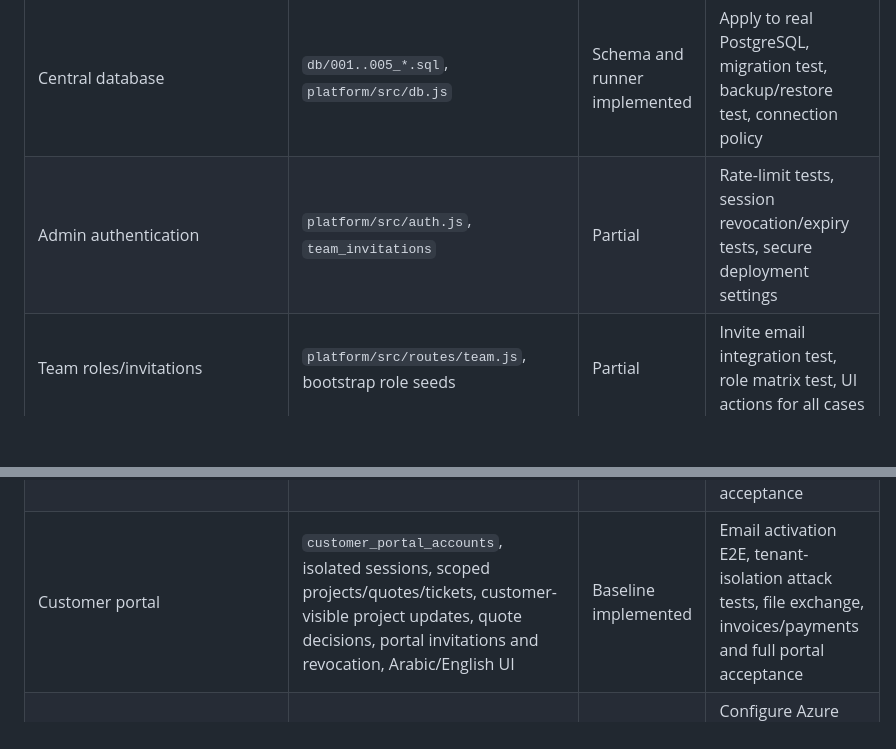
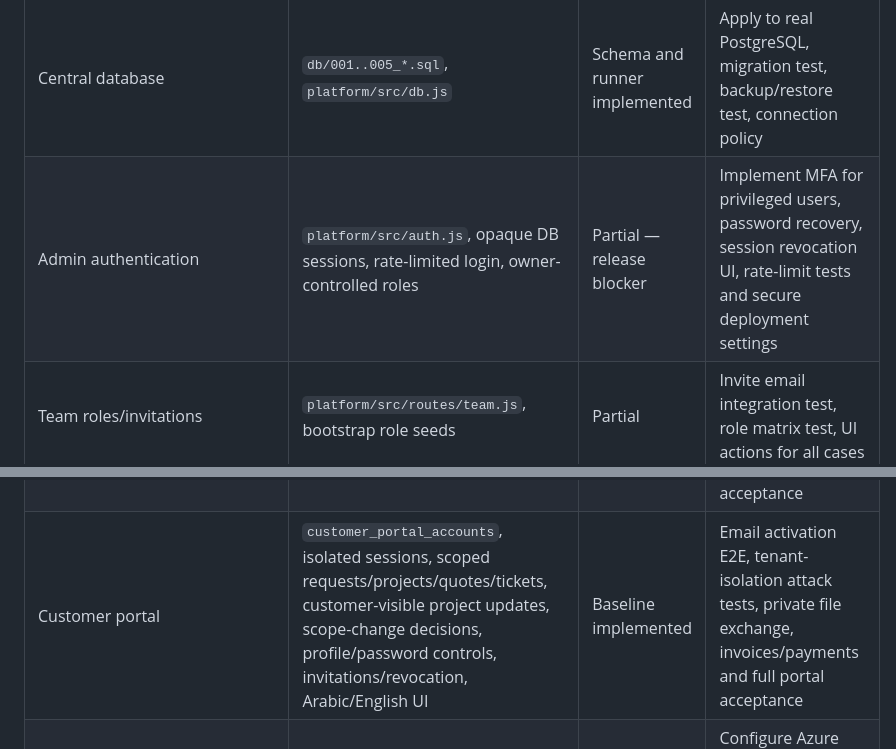
Before and after one commit to BOB-Security/atsh-ai-website, a Markdown page: docs/TRACEABILITY.md, 2 parts joined by grey strips. Drawn GitHub-style; blank space fills up the shorter version.

Commit message:
docs: mark missing admin MFA and file-security controls as release blockers

```diff
--- a/docs/TRACEABILITY.md
+++ b/docs/TRACEABILITY.md
@@ -9,7 +9,7 @@ This matrix maps the reference specification to the isolated implementation trac
 | Multi-step project configurator | `project-builder.html`, `builder.js`, `POST /api/public/project-inquiries` | Implemented baseline | Accessibility, field coverage, real browser E2E, spam tests, email/notification workflow |
 | Reference number and stored request | `leads`, `customers`, transactional intake | Partial | Customer duplicate policy, notification delivery, admin E2E |
 | Central database | `db/001..005_*.sql`, `platform/src/db.js` | Schema and runner implemented | Apply to real PostgreSQL, migration test, backup/restore test, connection policy |
-| Admin authentication | `platform/src/auth.js`, `team_invitations` | Partial | Rate-limit tests, session revocation/expiry tests, secure deployment settings |
+| Admin authentication | `platform/src/auth.js`, opaque DB sessions, rate-limited login, owner-controlled roles | Partial — release blocker | Implement MFA for privileged users, password recovery, session revocation UI, rate-limit tests and secure deployment settings |
 | Team roles/invitations | `platform/src/routes/team.js`, bootstrap role seeds | Partial | Invite email integration test, role matrix test, UI actions for all cases |
 | Leads/customers/projects/tasks | `platform/src/routes/admin.js` | Partial | CRUD completion, filtering/pagination, field-level validation, workflow tests |
 | Quotes and immutable snapshot | `quotes`, `quote_items`, public estimate page, email issue and one-time response token | Partial | Quote rendering/PDF, payment workflow, expiry and rounding/currency review |
@@ -20,7 +20,7 @@ This matrix maps the reference specification to the isolated implementation trac
 | Backup history | `backup_runs`, encrypted PostgreSQL backup to Azure Blob, manual isolated restore-test workflow | Partial | Enable secrets, configure blob lifecycle, add customer-hosting provider adapters and alerting |
 | Support tickets | `support_tickets`, public and portal intake, assignment UI, threaded messages, customer/internal visibility, SLA trigger and ops APIs | Partial | End-to-end customer reply/email tests, SLA policy approval, alerting and browser acceptance |
 | CMS/theme management | `site_pages`, `site_settings`, escaped structured-block renderer, scoped design drafts, preview, publish, version history and rollback APIs/UI | Partial | Full block editor, true page-level preview, visual contrast checks, broader theme token coverage and browser acceptance |
-| Customer portal | `customer_portal_accounts`, isolated sessions, scoped projects/quotes/tickets, customer-visible project updates, quote decisions, portal invitations and revocation, Arabic/English UI | Baseline implemented | Email activation E2E, tenant-isolation attack tests, file exchange, invoices/payments and full portal acceptance |\n| Security and audit | Helmet, rate limits, parameterized SQL, audit logs in some mutations | Partial | CSRF/origin checks, complete audit coverage, dependency scanning, penetration review |
+| Customer portal | `customer_portal_accounts`, isolated sessions, scoped requests/projects/quotes/tickets, customer-visible project updates, scope-change decisions, profile/password controls, invitations/revocation, Arabic/English UI | Baseline implemented | Email activation E2E, tenant-isolation attack tests, private file exchange, invoices/payments and full portal acceptance |\n| Security and audit | Helmet, same-origin write checks, rate limits, parameterized SQL, audit logs on critical mutations, tenant-scoped portal sessions | Partial — release blocker | MFA, private file scanning/storage, complete audit coverage, dependency scanning, penetration review and retention/deletion workflow |
 | Azure deployment | isolated CI plus manual staging workflow guarded to `-staging` apps | Not deployed | Configure Azure OIDC/secrets and staging app, green CI, browser smoke test, rollback plan |
 
 ## Hard release gates
```
